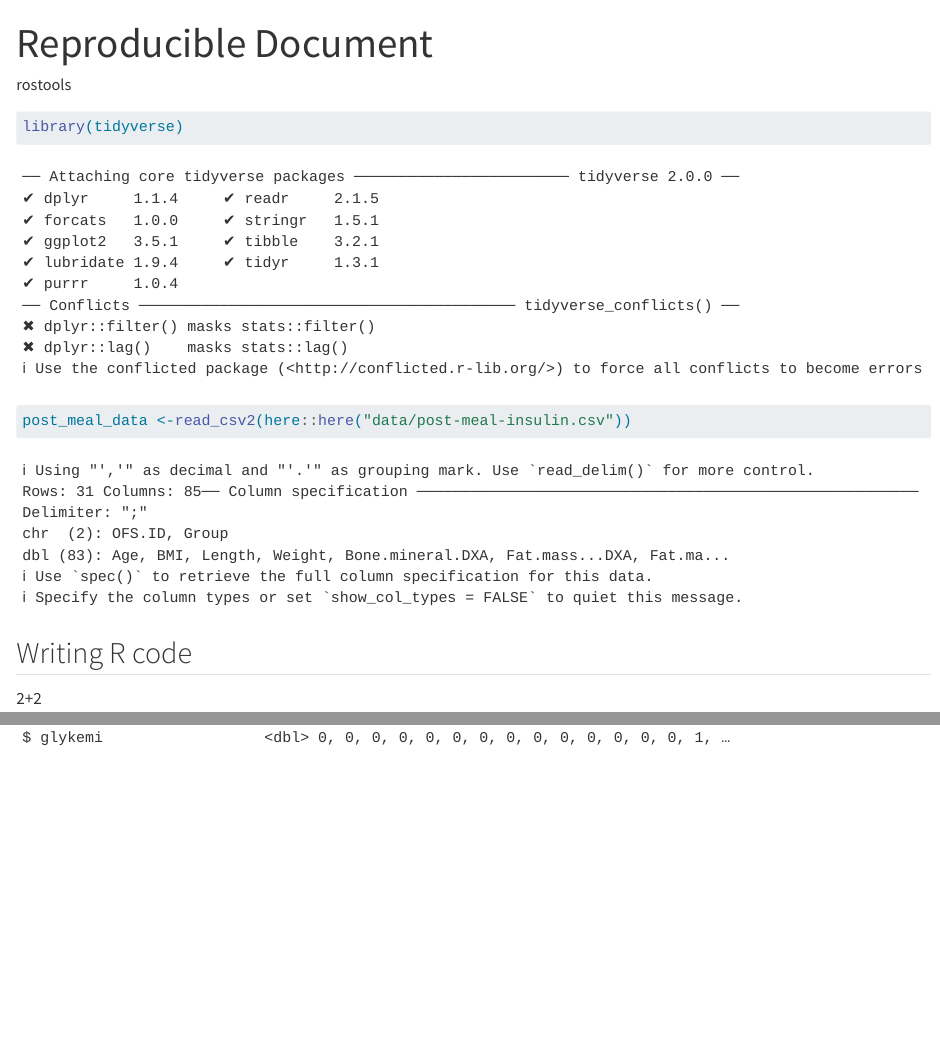
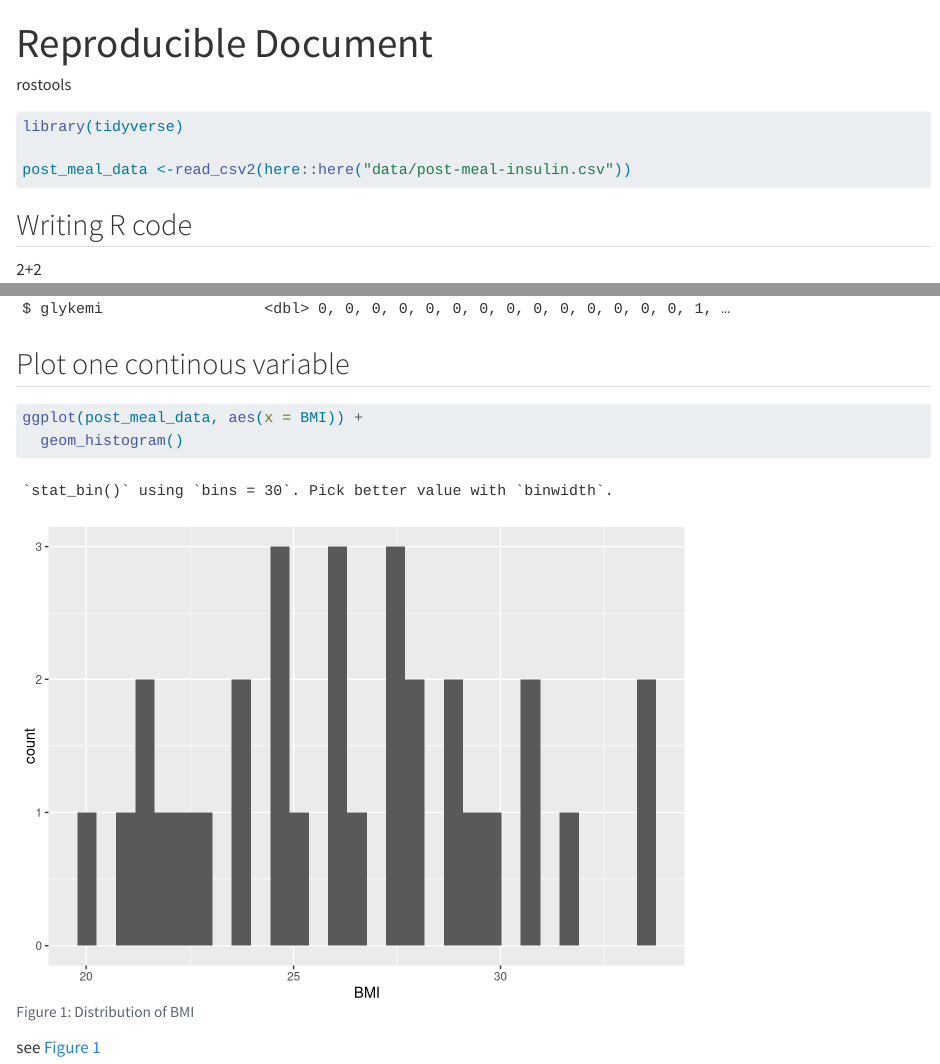
Before and after one commit to AsgerAB/LearningR, a Quarto document (docs/learning.qmd): the page in a window 1100 px wide, from its top, and a second part further down, joined at a grey line. Rendered offline with R 4.5, knitr and Pandoc in place of Quarto, with nearby package versions.

Commit message:
Added figure 1

````diff
--- a/docs/learning.qmd
+++ b/docs/learning.qmd
@@ -5,6 +5,8 @@ format: html
 ---
 
 ```{r setup}
+#| message: false
+#| warning: false
 library(tidyverse)
 
 post_meal_data <-read_csv2(here::here("data/post-meal-insulin.csv"))
@@ -42,3 +44,14 @@ post_meal_data
 
 glimpse(post_meal_data)
 ```
+
+## Plot one continous variable
+
+```{r}
+#| fig-cap: "Distribution of BMI"
+#| label: "fig-bmi-histo"
+ggplot(post_meal_data, aes(x = BMI)) +
+  geom_histogram()
+```
+
+see @fig-bmi-histo
````
